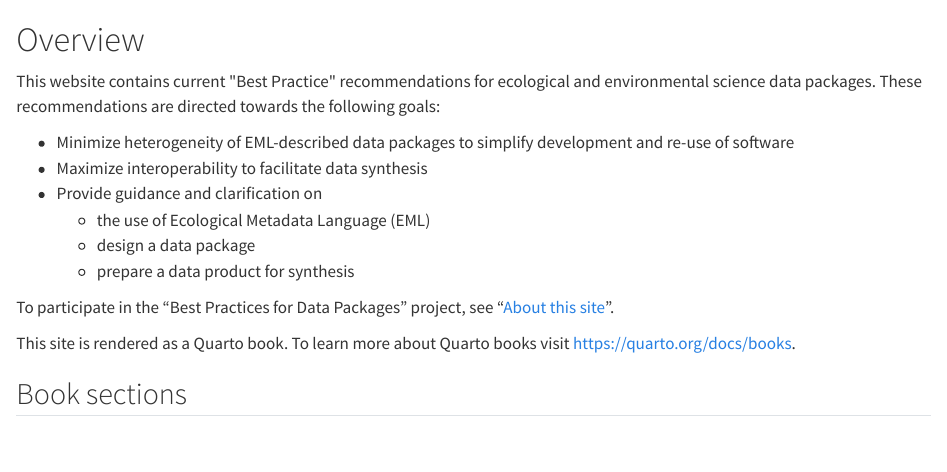
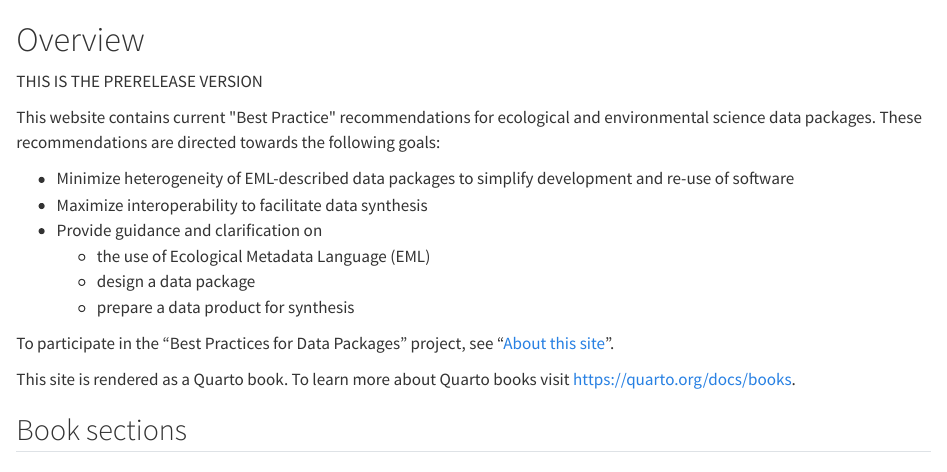
Before and after one commit to EDIorg/dataset_preparation_guides, a Quarto document (index.qmd): the page in a window 1100 px wide, from its top. Rendered offline with R 4.5, knitr and Pandoc in place of Quarto, with nearby package versions.

Commit message:
Test change/publish prerelease

```diff
--- a/index.qmd
+++ b/index.qmd
@@ -1,4 +1,6 @@
 # Overview {.unnumbered}
+
+THIS IS THE PRERELEASE VERSION
 
 This website contains current \"Best Practice\" recommendations for ecological and environmental science data packages. These recommendations are directed towards the following goals:
 
```
